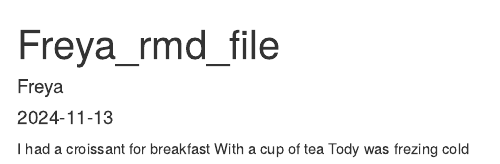
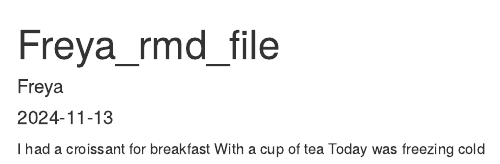
Before and after one commit to ffsemple/practise_group_project, an R Markdown document (freya_breakfast.Rmd): the page in a window 1100 px wide, from its top. Rendered offline with R 4.5, knitr and Pandoc, with nearby package versions.

Commit message:
Fixed freyas typo

```diff
--- a/freya_breakfast.Rmd
+++ b/freya_breakfast.Rmd
@@ -6,4 +6,4 @@ output: html_document
 ---
 I had a croissant for breakfast
 With a cup of tea
-Tody was frezing cold
+Today was freezing cold
```
